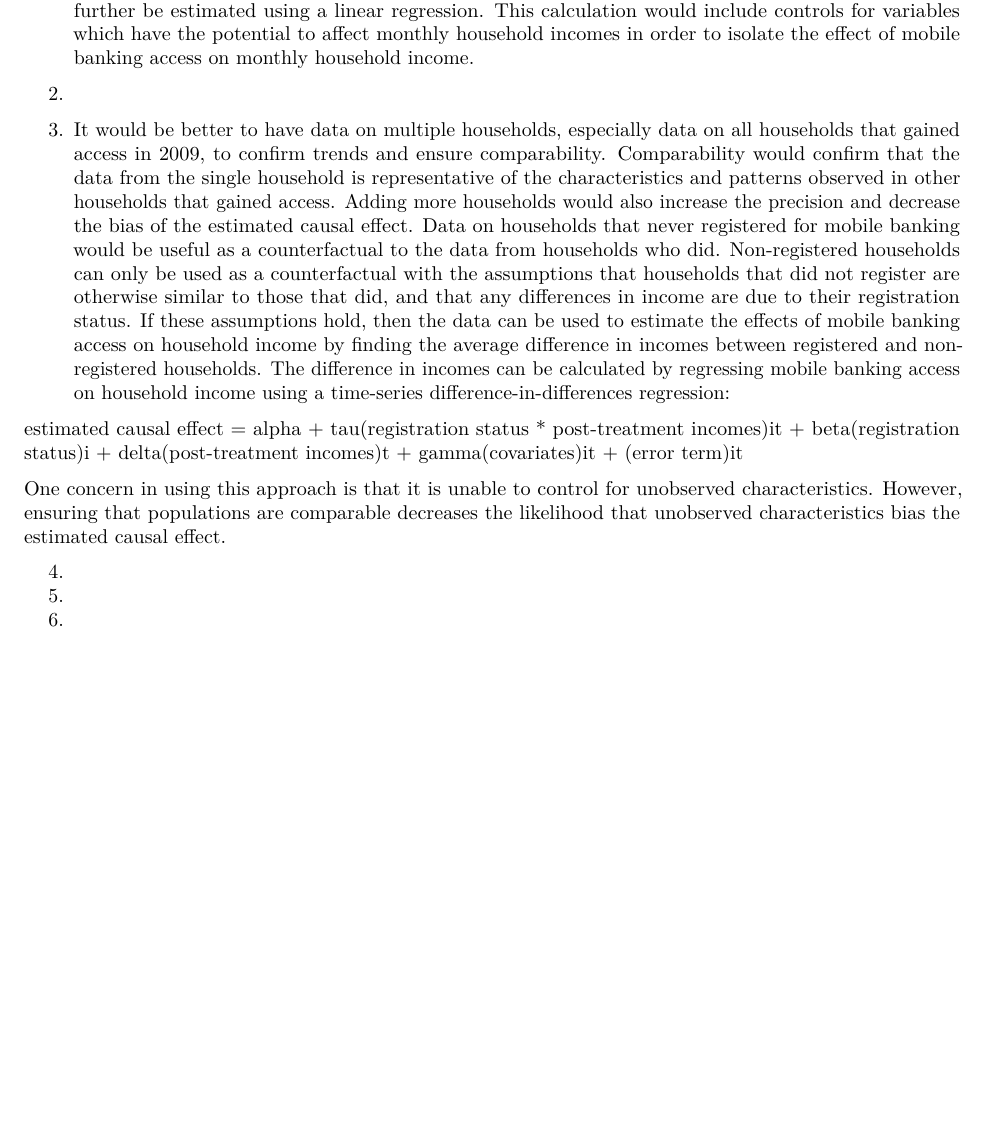
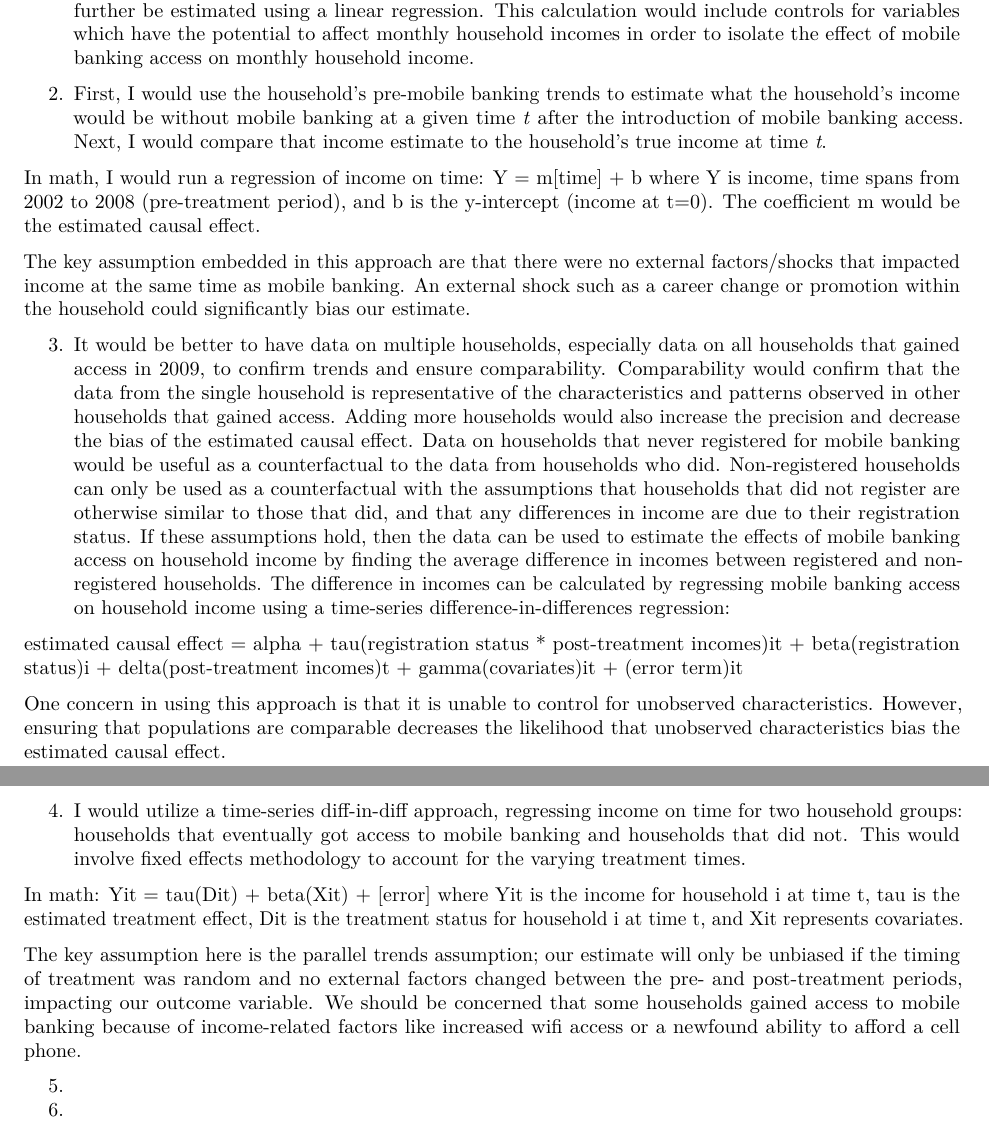
Before and after one commit to jmprus/program_eval, an R Markdown document (ProgramEvalPS3.Rmd): part of the page before the commit and two parts of pages 1 and 2 of 2 after it, the two joined at a grey line, cut so that both start at the same text, the shorter picture padded with empty space. Rendered offline with R 4.5, knitr and Pandoc, then LaTeX, with nearby package versions.

Commit message:
drafted Q2 and Q4

```diff
--- a/ProgramEvalPS3.Rmd
+++ b/ProgramEvalPS3.Rmd
@@ -26,7 +26,20 @@ using a linear regression. This calculation would include controls for variables
 which have the potential to affect monthly household incomes in order to isolate
 the effect of mobile banking access on monthly household income.
 
-2.
+2. First, I would use the household's pre-mobile banking trends to estimate what
+the household's income would be without mobile banking at a given time *t*
+after the introduction of mobile banking access. Next, I would compare that
+income estimate to the household's true income at time *t*.
+
+In math, I would run a regression of income on time: Y = m[time] + b
+where Y is income, time spans from 2002 to 2008 (pre-treatment period), and
+b is the y-intercept (income at t=0). The coefficient m would be the estimated
+causal effect.
+
+The key assumption embedded in this approach are that there were no
+external factors/shocks that impacted income at the same time as mobile
+banking. An external shock such as a career change or promotion within the
+household could significantly bias our estimate.
 
 3. It would be better to have data on multiple households, especially data on
 all households that gained access in 2009, to confirm trends and ensure
@@ -54,7 +67,22 @@ unobserved characteristics. However, ensuring that  populations are comparable
 decreases the likelihood that unobserved characteristics bias the estimated
 causal effect.
 
-4.
+4. I would utilize a time-series diff-in-diff approach, regressing income on
+time for two household groups: households that eventually got access to mobile
+banking and households that did not. This would involve fixed effects methodology
+to account for the varying treatment times.
+
+In math: Yit = tau(Dit) + beta(Xit) + [error]
+where Yit is the income for household i at time t, tau is the estimated treatment
+effect, Dit is the treatment status for household i at time t, and Xit represents
+covariates.
+
+The key assumption here is the parallel trends assumption; our estimate will
+only be unbiased if the timing of treatment was random and no external factors
+changed between the pre- and post-treatment periods, impacting our outcome variable.
+We should be concerned that some households gained access to mobile banking
+because of income-related factors like increased wifi access or a newfound
+ability to afford a cell phone.
 
 5.
 
```
